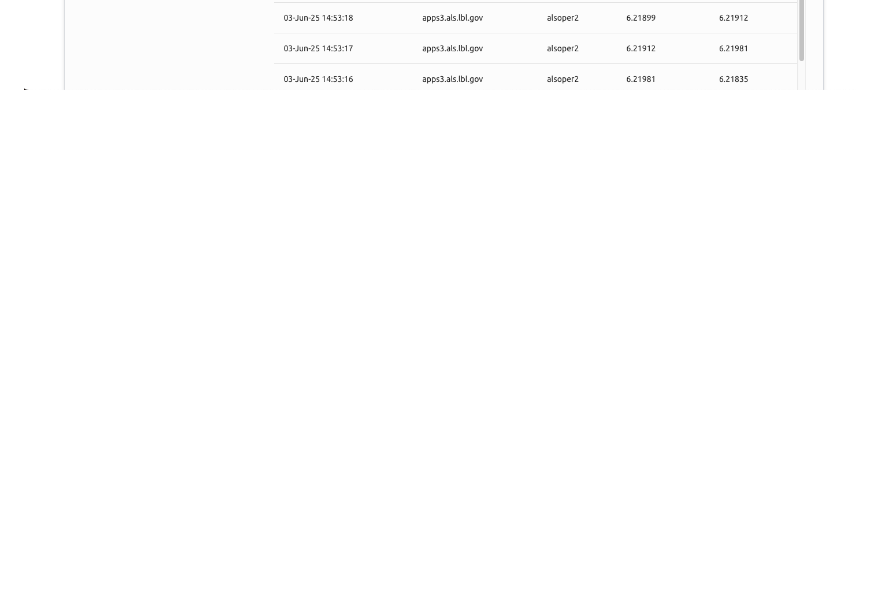
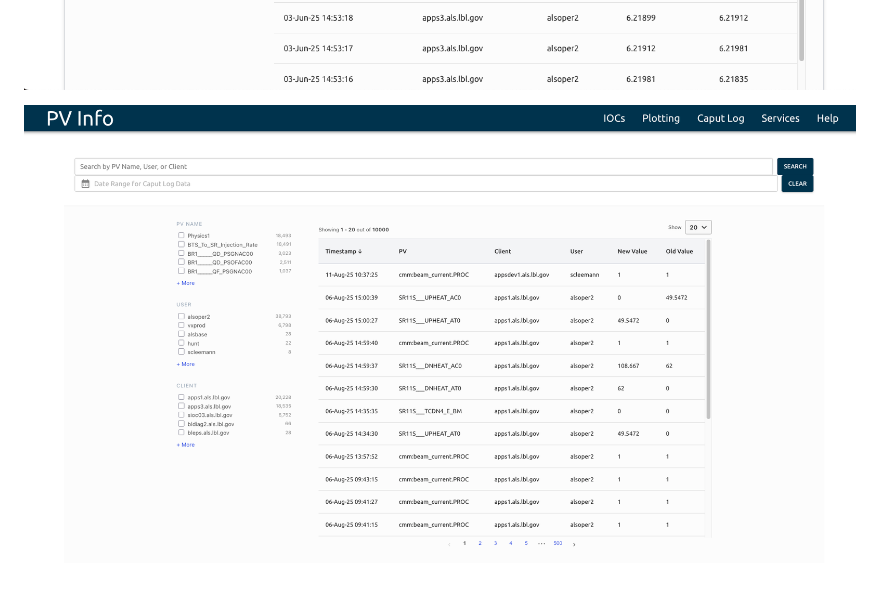
Before and after one commit to ChannelFinder/pvinfo, a Markdown page: docs/example.md, the part around the change. Rendered like a GitHub page; pictures changed too: docs/caputlog-page.png (added); blank space fills up the shorter version.

```diff
--- a/docs/example.md
+++ b/docs/example.md
@@ -13,3 +13,5 @@
 ![Services](./services.png?raw=true "Services")
 
 ![Caput Log](./caputlog-details.png?raw=true "Caput Log")
+
+![Caput Log Page](./caputlog-page.png?raw=true "Caput Log Page")
```
Also changed, not shown: 13 other files.
